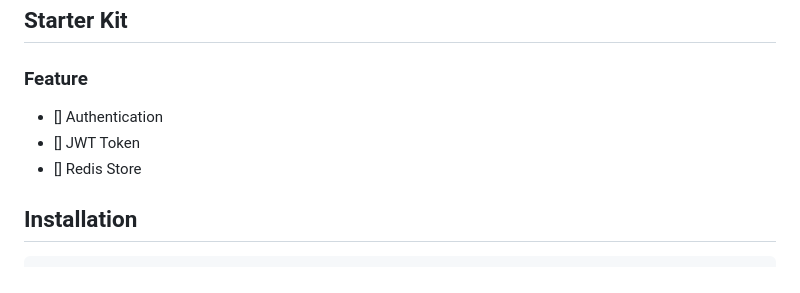
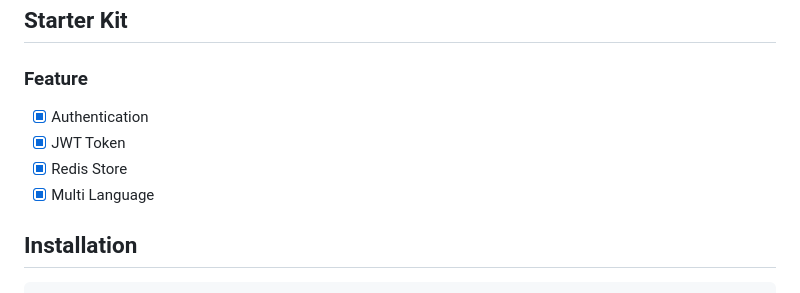
Before and after one commit to daniwebdev/nestjs-starter-kit, a Markdown page: README.md, the part around the change. Rendered like a GitHub page.

```diff
--- a/README.md
+++ b/README.md
@@ -30,9 +30,10 @@
 
 ### Feature
 
-- [] Authentication
-- [] JWT Token
-- [] Redis Store
+- [x] Authentication
+- [x] JWT Token
+- [x] Redis Store
+- [x] Multi Language
 
 ## Installation
 
```
